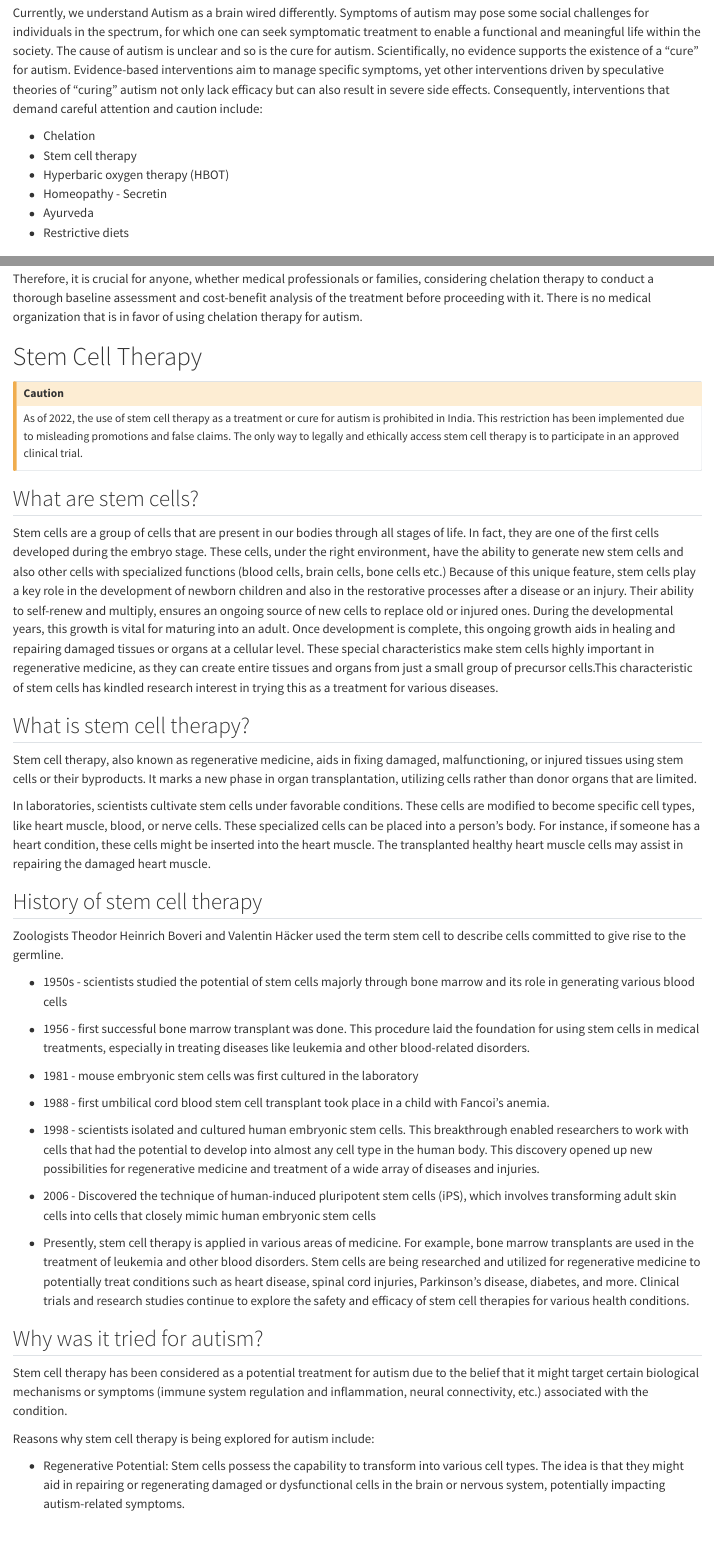
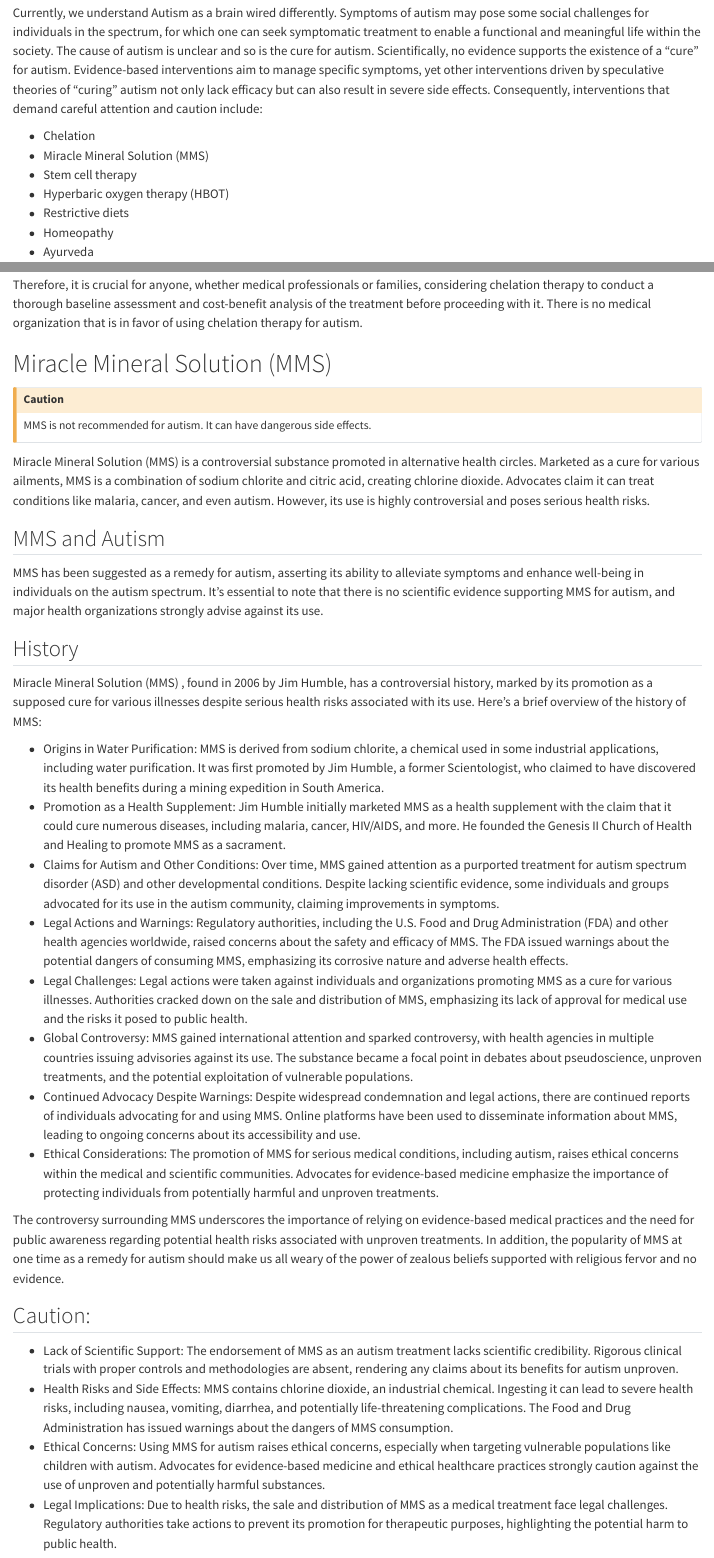
Before and after one commit to venugvgk/APF-Disability, a Quarto document (disability-guides/autism/cures-and-remedies.qmd): the page in a window 1100 px wide, from 1490 px down, and a second part further down, joined at a grey line. Rendered offline with R 4.5, knitr and Pandoc in place of Quarto, with nearby package versions.

Commit message:
Update cures-and-remedies.qmd

```diff
--- a/disability-guides/autism/cures-and-remedies.qmd
+++ b/disability-guides/autism/cures-and-remedies.qmd
@@ -36,11 +36,13 @@
 Currently, we understand Autism as a brain wired differently. Symptoms of autism may pose some social challenges for individuals in the spectrum, for which one can seek symptomatic treatment to enable a functional and meaningful life within the society. The cause of autism is unclear and so is the cure for autism. Scientifically, no evidence supports the existence of a "cure" for autism. Evidence-based interventions aim to manage specific symptoms, yet other interventions driven by speculative theories of "curing" autism not only lack efficacy but can also result in severe side effects. Consequently, interventions that demand careful attention and caution include:
 
 + Chelation
++ Miracle Mineral Solution (MMS)
 + Stem cell therapy
 + Hyperbaric oxygen therapy (HBOT)
-+ Homeopathy - Secretin
++ Restrictive diets
++ Homeopathy
 + Ayurveda
-+ Restrictive diets
+
 
 ## When to be critical
 
@@ -94,3 +96,34 @@
 compared to its efficacy as a treatment for autism, it is advisable to first establish a definitive causal link between heavy metals and autism. This approach emphasizes the need to first validate the relationship between heavy metal exposure and autism before further studying on chelation as a treatment.
 
 Therefore, it is crucial for anyone, whether medical professionals or families, considering chelation therapy to conduct a thorough baseline assessment and cost-benefit analysis of the treatment before proceeding with it. There is no medical organization that is in favor of using chelation therapy for autism.
+
+# Miracle Mineral Solution (MMS)
+::: {.callout-caution}
+MMS is not recommended for autism. It can have dangerous side effects.
+:::
+
+Miracle Mineral Solution (MMS) is a controversial substance promoted in alternative health circles. Marketed as a cure for various ailments, MMS is a combination of sodium chlorite and citric acid, creating chlorine dioxide. Advocates claim it can treat conditions like malaria, cancer, and even autism. However, its use is highly controversial and poses serious health risks.
+
+## MMS and Autism
+MMS has been suggested as a remedy for autism, asserting its ability to alleviate symptoms and enhance well-being in individuals on the autism spectrum. It's essential to note that there is no scientific evidence supporting MMS for autism, and major health organizations strongly advise against its use.
+
+## History
+Miracle Mineral Solution (MMS) , found in 2006 by Jim Humble, has a controversial history, marked by its promotion as a supposed cure for various illnesses despite serious health risks associated with its use. Here's a brief overview of the history of MMS:
+
++ Origins in Water Purification: MMS is derived from sodium chlorite, a chemical used in some industrial applications, including water purification. It was first promoted by Jim Humble, a former Scientologist, who claimed to have discovered its health benefits during a mining expedition in South America.
++ Promotion as a Health Supplement: Jim Humble initially marketed MMS as a health supplement with the claim that it could cure numerous diseases, including malaria, cancer, HIV/AIDS, and more. He founded the Genesis II Church of Health and Healing to promote MMS as a sacrament.
++ Claims for Autism and Other Conditions: Over time, MMS gained attention as a purported treatment for autism spectrum disorder (ASD) and other developmental conditions. Despite lacking scientific evidence, some individuals and groups advocated for its use in the autism community, claiming improvements in symptoms.
++ Legal Actions and Warnings: Regulatory authorities, including the U.S. Food and Drug Administration (FDA) and other health agencies worldwide, raised concerns about the safety and efficacy of MMS. The FDA issued warnings about the potential dangers of consuming MMS, emphasizing its corrosive nature and adverse health effects.
++ Legal Challenges: Legal actions were taken against individuals and organizations promoting MMS as a cure for various illnesses. Authorities cracked down on the sale and distribution of MMS, emphasizing its lack of approval for medical use and the risks it posed to public health.
++ Global Controversy: MMS gained international attention and sparked controversy, with health agencies in multiple countries issuing advisories against its use. The substance became a focal point in debates about pseudoscience, unproven treatments, and the potential exploitation of vulnerable populations.
++ Continued Advocacy Despite Warnings: Despite widespread condemnation and legal actions, there are continued reports of individuals advocating for and using MMS. Online platforms have been used to disseminate information about MMS, leading to ongoing concerns about its accessibility and use.
++ Ethical Considerations: The promotion of MMS for serious medical conditions, including autism, raises ethical concerns within the medical and scientific communities. Advocates for evidence-based medicine emphasize the importance of protecting individuals from potentially harmful and unproven treatments.
+
+The controversy surrounding MMS underscores the importance of relying on evidence-based medical practices and the need for public awareness regarding potential health risks associated with unproven treatments. In addition, the popularity of MMS at one time as a remedy for autism should make us all weary of the power of zealous beliefs supported with religious fervor and no evidence.
+
+## Caution:
+
++ Lack of Scientific Support: The endorsement of MMS as an autism treatment lacks scientific credibility. Rigorous clinical trials with proper controls and methodologies are absent, rendering any claims about its benefits for autism unproven.
++ Health Risks and Side Effects: MMS contains chlorine dioxide, an industrial chemical. Ingesting it can lead to severe health risks, including nausea, vomiting, diarrhea, and potentially life-threatening complications. The Food and Drug Administration has issued warnings about the dangers of MMS consumption.
++ Ethical Concerns: Using MMS for autism raises ethical concerns, especially when targeting vulnerable populations like children with autism. Advocates for evidence-based medicine and ethical healthcare practices strongly caution against the use of unproven and potentially harmful substances.
++ Legal Implications: Due to health risks, the sale and distribution of MMS as a medical treatment face legal challenges. Regulatory authorities take actions to prevent its promotion for therapeutic purposes, highlighting the potential harm to public health.
```
Also changed, not shown: disability-guides/autism/cures-and-remedies.qmd (3 more changed lines).
